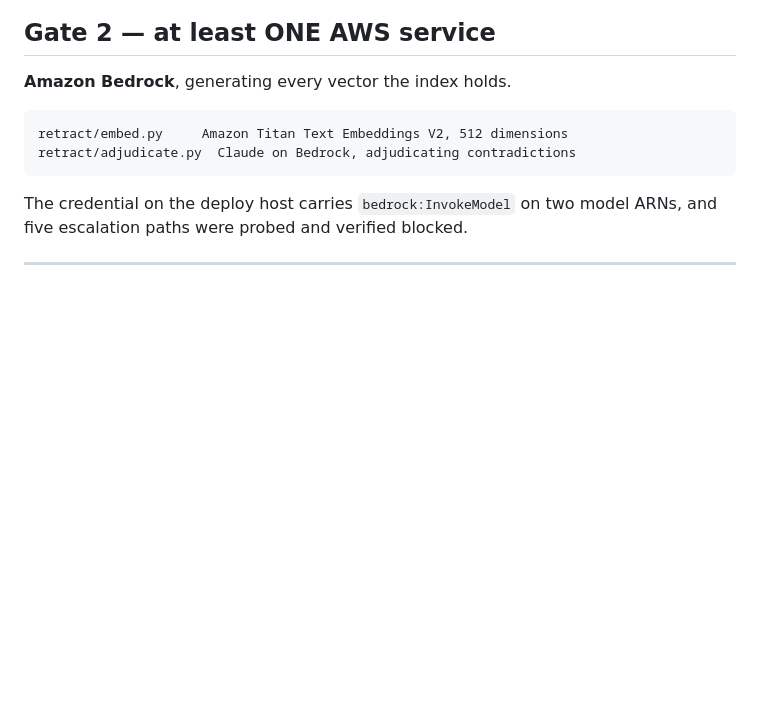
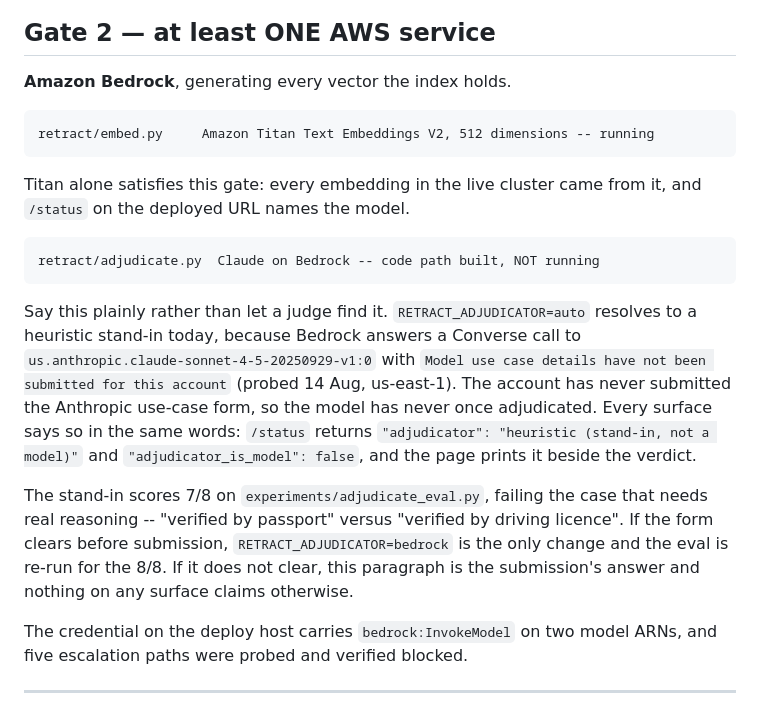
Before and after one commit to Morkeeth/retract, a Markdown page: SUBMISSION.md, the part around the change. Rendered like a GitHub page; blank space fills up the shorter version.

Commit message:
Stop the submission claiming Claude adjudicates when it never has
Gate 2 listed "retract/adjudicate.py  Claude on Bedrock, adjudicating
contradictions" beside Titan, in the present tense, as one of the two AWS
services. Probed today in us-east-1, a Converse call to
us.anthropic.claude-sonnet-4-5-20250929-v1:0 returns "Model use case details
have not been submitted for this account". The form has never been filled in,
so that line describes a code path, not a thing that has run.

Titan carries the gate on its own and the file now says which of the two is
running and which is not. The heuristic's 7/8 and the exact env flip are
written down so that clearing the form mid-week is a one-line change rather
than a rewrite, and so that not clearing it costs an honest paragraph instead
of a judge's discovery.

Co-Authored-By: Claude Opus 5 (1M context) <noreply@anthropic.com>

```diff
--- a/SUBMISSION.md
+++ b/SUBMISSION.md
@@ -59,8 +59,28 @@ required two.** The gate is satisfied by 1 and 2 without it.
 
 **Amazon Bedrock**, generating every vector the index holds.
 
-    retract/embed.py     Amazon Titan Text Embeddings V2, 512 dimensions
-    retract/adjudicate.py  Claude on Bedrock, adjudicating contradictions
+    retract/embed.py     Amazon Titan Text Embeddings V2, 512 dimensions -- running
+
+Titan alone satisfies this gate: every embedding in the live cluster came from
+it, and `/status` on the deployed URL names the model.
+
+    retract/adjudicate.py  Claude on Bedrock -- code path built, NOT running
+
+Say this plainly rather than let a judge find it. `RETRACT_ADJUDICATOR=auto`
+resolves to a heuristic stand-in today, because Bedrock answers a Converse call
+to `us.anthropic.claude-sonnet-4-5-20250929-v1:0` with `Model use case details
+have not been submitted for this account` (probed 14 Aug, us-east-1). The
+account has never submitted the Anthropic use-case form, so the model has never
+once adjudicated. Every surface says so in the same words: `/status` returns
+`"adjudicator": "heuristic (stand-in, not a model)"` and
+`"adjudicator_is_model": false`, and the page prints it beside the verdict.
+
+The stand-in scores 7/8 on `experiments/adjudicate_eval.py`, failing the case
+that needs real reasoning -- "verified by passport" versus "verified by driving
+licence". If the form clears before submission, `RETRACT_ADJUDICATOR=bedrock`
+is the only change and the eval is re-run for the 8/8. If it does not clear,
+this paragraph is the submission's answer and nothing on any surface claims
+otherwise.
 
 The credential on the deploy host carries `bedrock:InvokeModel` on two model
 ARNs, and five escalation paths were probed and verified blocked.
```
